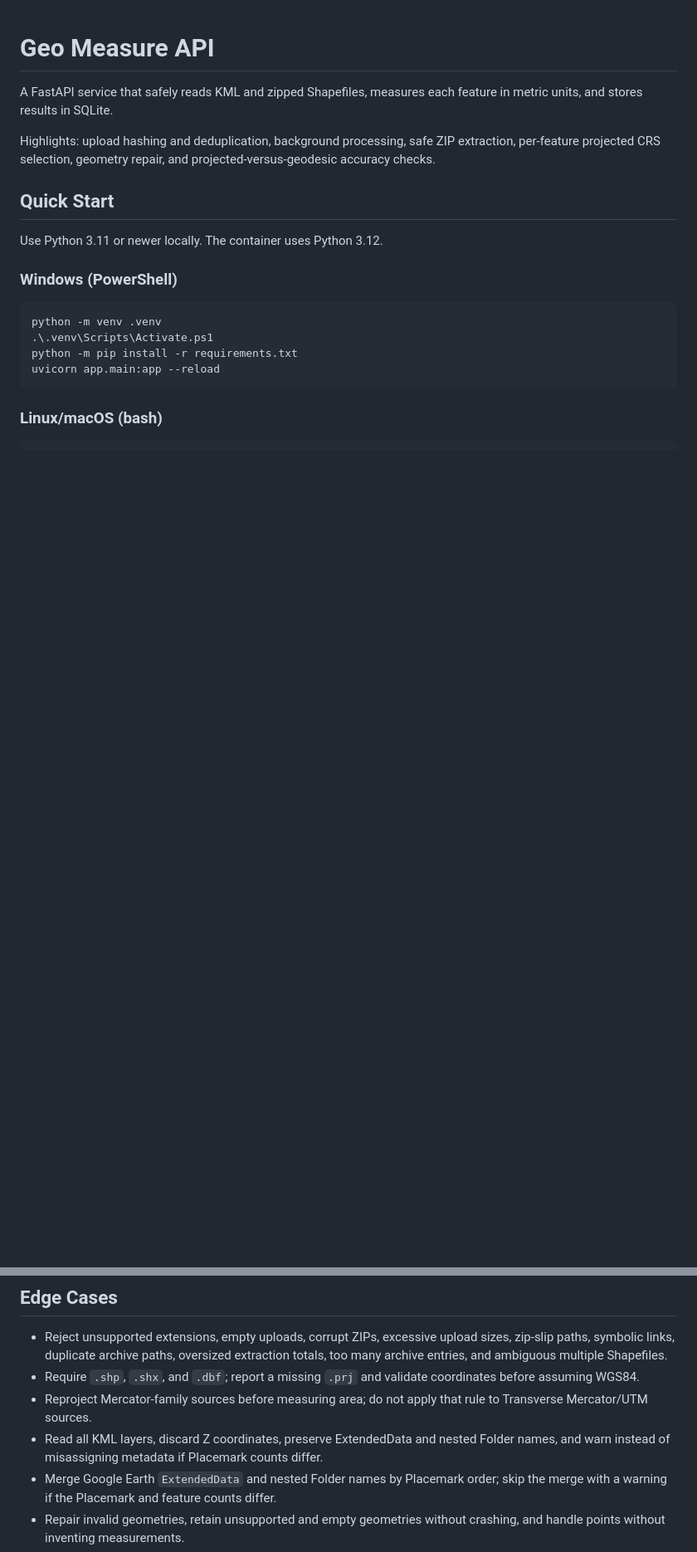
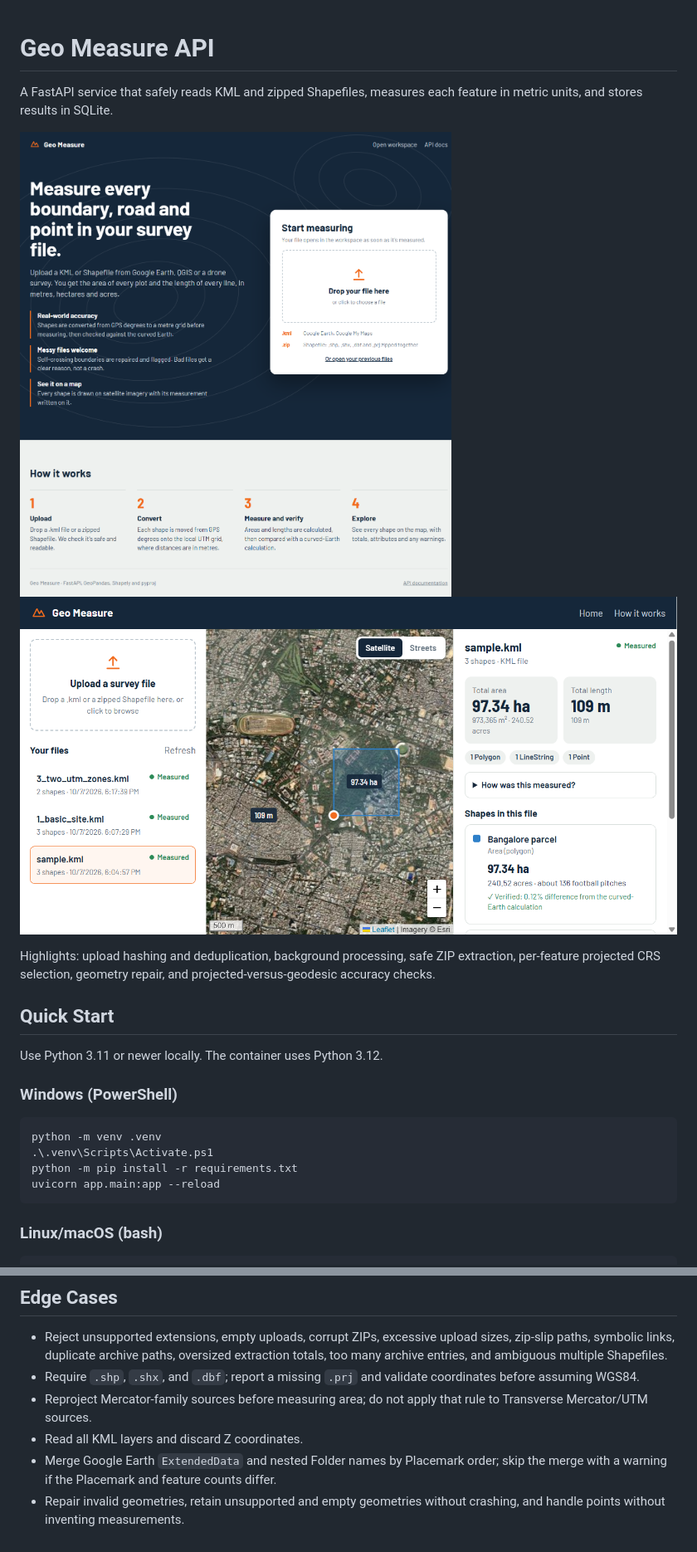
Before and after one commit to Santhosh121805/Geo-measue-api-aero-assesment, a Markdown page: README.md, 2 parts joined by grey strips. Shown at 83% size. Drawn GitHub-style; pictures changed too: docs/homepage.png (added), docs/workspace.png (added); blank space fills up the shorter version.

Commit message:
Polish README and add screenshots

```diff
--- a/README.md
+++ b/README.md
@@ -1,6 +1,9 @@
 # Geo Measure API
 
 A FastAPI service that safely reads KML and zipped Shapefiles, measures each feature in metric units, and stores results in SQLite.
+
+![Homepage](docs/homepage.png)
+![Workspace](docs/workspace.png)
 
 Highlights: upload hashing and deduplication, background processing, safe ZIP extraction, per-feature projected CRS selection, geometry repair, and projected-versus-geodesic accuracy checks.
 
@@ -220,7 +223,7 @@ The geometry is also transformed to EPSG:4326 and measured on the WGS84 ellipsoi
 - Reject unsupported extensions, empty uploads, corrupt ZIPs, excessive upload sizes, zip-slip paths, symbolic links, duplicate archive paths, oversized extraction totals, too many archive entries, and ambiguous multiple Shapefiles.
 - Require `.shp`, `.shx`, and `.dbf`; report a missing `.prj` and validate coordinates before assuming WGS84.
 - Reproject Mercator-family sources before measuring area; do not apply that rule to Transverse Mercator/UTM sources.
-- Read all KML layers, discard Z coordinates, preserve ExtendedData and nested Folder names, and warn instead of misassigning metadata if Placemark counts differ.
+- Read all KML layers and discard Z coordinates.
 - Merge Google Earth `ExtendedData` and nested Folder names by Placemark order; skip the merge with a warning if the Placemark and feature counts differ.
 - Repair invalid geometries, retain unsupported and empty geometries without crashing, and handle points without inventing measurements.
 - Return `409` for measurements while processing, `422` for failed processing, and `404` for unknown IDs.
```
Also changed, not shown: other parts of README.md (+1 -1 lines).
